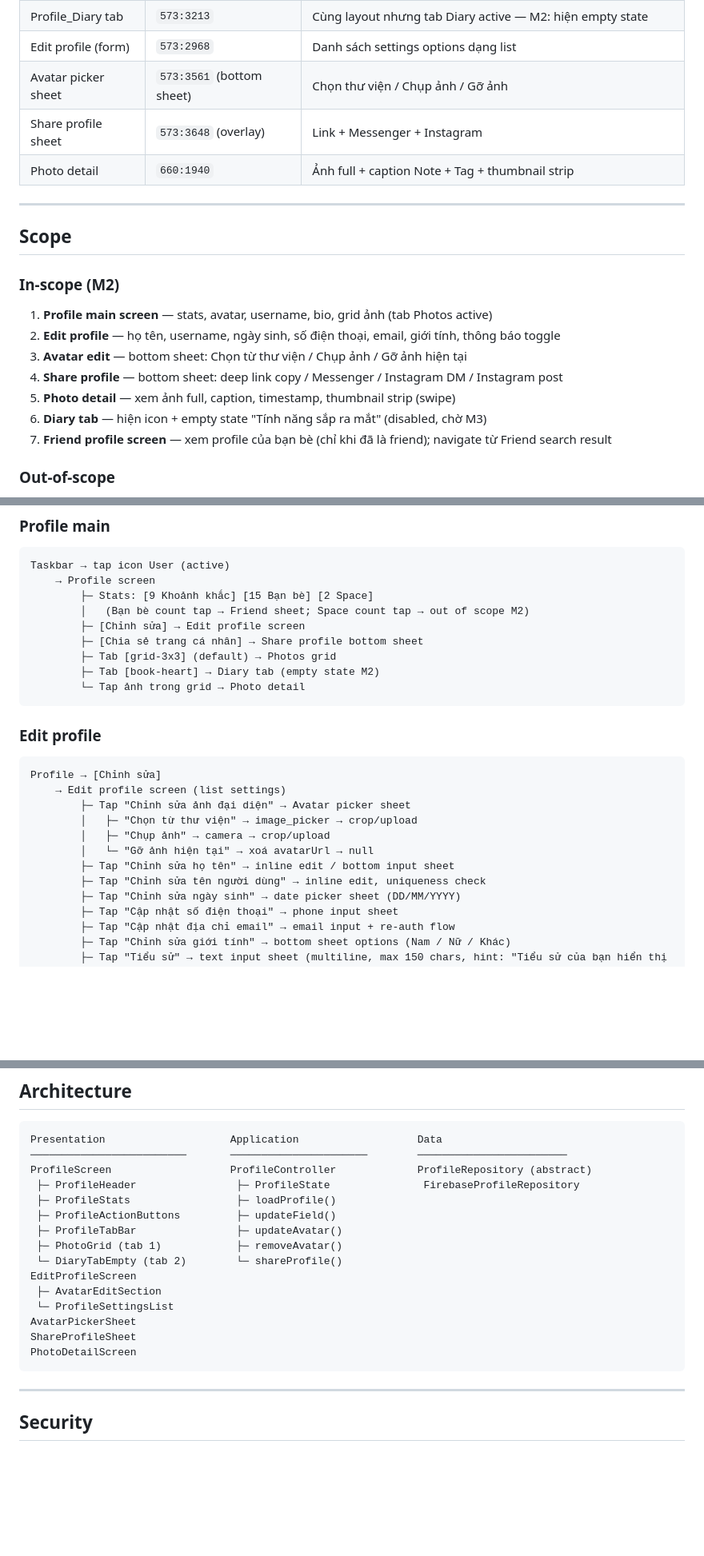
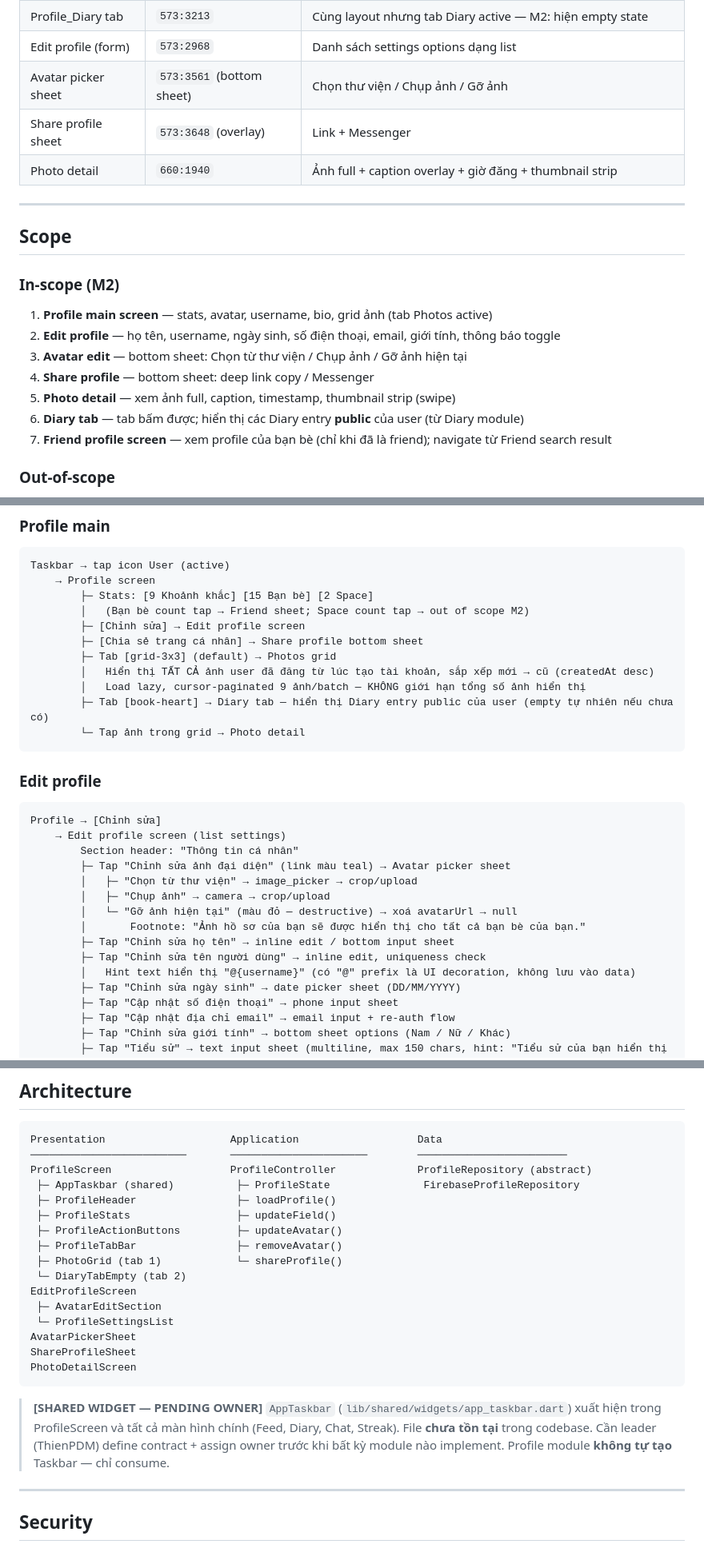
Before and after one commit to manhthien2005/Meep, a Markdown page: docs/specs/2026-05-22-profile.md, 3 parts joined by grey strips. Shown at 80% size. Drawn GitHub-style; blank space fills up the shorter version.

````diff
--- a/docs/specs/2026-05-22-profile.md
+++ b/docs/specs/2026-05-22-profile.md
@@ -43,8 +43,8 @@ Cho phép user xem trang cá nhân của mình (stats + avatar + bio + grid ản
 | Profile_Diary tab | `573:3213` | Cùng layout nhưng tab Diary active — M2: hiện empty state |
 | Edit profile (form) | `573:2968` | Danh sách settings options dạng list |
 | Avatar picker sheet | `573:3561` (bottom sheet) | Chọn thư viện / Chụp ảnh / Gỡ ảnh |
-| Share profile sheet | `573:3648` (overlay) | Link + Messenger + Instagram |
-| Photo detail | `660:1940` | Ảnh full + caption Note + Tag + thumbnail strip |
+| Share profile sheet | `573:3648` (overlay) | Link + Messenger |
+| Photo detail | `660:1940` | Ảnh full + caption overlay + giờ đăng + thumbnail strip |
 
 ---
 
@@ -55,9 +55,9 @@ Cho phép user xem trang cá nhân của mình (stats + avatar + bio + grid ản
 1. **Profile main screen** — stats, avatar, username, bio, grid ảnh (tab Photos active)
 2. **Edit profile** — họ tên, username, ngày sinh, số điện thoại, email, giới tính, thông báo toggle
 3. **Avatar edit** — bottom sheet: Chọn từ thư viện / Chụp ảnh / Gỡ ảnh hiện tại
-4. **Share profile** — bottom sheet: deep link copy / Messenger / Instagram DM / Instagram post
+4. **Share profile** — bottom sheet: deep link copy / Messenger
 5. **Photo detail** — xem ảnh full, caption, timestamp, thumbnail strip (swipe)
-6. **Diary tab** — hiện icon + empty state "Tính năng sắp ra mắt" (disabled, chờ M3)
+6. **Diary tab** — tab bấm được; hiển thị các Diary entry **public** của user (từ Diary module)
 7. **Friend profile screen** — xem profile của bạn bè (chỉ khi đã là friend); navigate từ Friend search result
 
 ### Out-of-scope
@@ -82,7 +82,9 @@ Taskbar → tap icon User (active)
         ├─ [Chỉnh sửa] → Edit profile screen
         ├─ [Chia sẻ trang cá nhân] → Share profile bottom sheet
         ├─ Tab [grid-3x3] (default) → Photos grid
-        ├─ Tab [book-heart] → Diary tab (empty state M2)
+        │   Hiển thị TẤT CẢ ảnh user đã đăng từ lúc tạo tài khoản, sắp xếp mới → cũ (createdAt desc)
+        │   Load lazy, cursor-paginated 9 ảnh/batch — KHÔNG giới hạn tổng số ảnh hiển thị
+        ├─ Tab [book-heart] → Diary tab — hiển thị Diary entry public của user (empty tự nhiên nếu chưa có)
         └─ Tap ảnh trong grid → Photo detail
 ```
 
@@ -91,12 +93,15 @@ Taskbar → tap icon User (active)
 ```
 Profile → [Chỉnh sửa]
     → Edit profile screen (list settings)
-        ├─ Tap "Chỉnh sửa ảnh đại diện" → Avatar picker sheet
+        Section header: "Thông tin cá nhân"
+        ├─ Tap "Chỉnh sửa ảnh đại diện" (link màu teal) → Avatar picker sheet
         │   ├─ "Chọn từ thư viện" → image_picker → crop/upload
         │   ├─ "Chụp ảnh" → camera → crop/upload
-        │   └─ "Gỡ ảnh hiện tại" → xoá avatarUrl → null
+        │   └─ "Gỡ ảnh hiện tại" (màu đỏ — destructive) → xoá avatarUrl → null
+        │       Footnote: "Ảnh hồ sơ của bạn sẽ được hiển thị cho tất cả bạn bè của bạn."
         ├─ Tap "Chỉnh sửa họ tên" → inline edit / bottom input sheet
         ├─ Tap "Chỉnh sửa tên người dùng" → inline edit, uniqueness check
+        │   Hint text hiển thị "@{username}" (có "@" prefix là UI decoration, không lưu vào data)
         ├─ Tap "Chỉnh sửa ngày sinh" → date picker sheet (DD/MM/YYYY)
         ├─ Tap "Cập nhật số điện thoại" → phone input sheet
         ├─ Tap "Cập nhật địa chỉ email" → email input + re-auth flow
@@ -260,12 +268,13 @@ abstract class ProfileRepository {
 Presentation                    Application                   Data
 ─────────────────────────       ──────────────────────        ────────────────────────
 ProfileScreen                   ProfileController             ProfileRepository (abstract)
- ├─ ProfileHeader                ├─ ProfileState               FirebaseProfileRepository
- ├─ ProfileStats                 ├─ loadProfile()
- ├─ ProfileActionButtons         ├─ updateField()
- ├─ ProfileTabBar                ├─ updateAvatar()
- ├─ PhotoGrid (tab 1)            ├─ removeAvatar()
- └─ DiaryTabEmpty (tab 2)        └─ shareProfile()
+ ├─ AppTaskbar (shared)          ├─ ProfileState               FirebaseProfileRepository
+ ├─ ProfileHeader                ├─ loadProfile()
+ ├─ ProfileStats                 ├─ updateField()
+ ├─ ProfileActionButtons         ├─ updateAvatar()
+ ├─ ProfileTabBar                ├─ removeAvatar()
+ ├─ PhotoGrid (tab 1)            └─ shareProfile()
+ └─ DiaryTabEmpty (tab 2)
 EditProfileScreen
  ├─ AvatarEditSection
  └─ ProfileSettingsList
@@ -273,6 +282,8 @@ AvatarPickerSheet
 ShareProfileSheet
 PhotoDetailScreen
 ```
+
+> **[SHARED WIDGET — PENDING OWNER]** `AppTaskbar` (`lib/shared/widgets/app_taskbar.dart`) xuất hiện trong ProfileScreen và tất cả màn hình chính (Feed, Diary, Chat, Streak). File **chưa tồn tại** trong codebase. Cần leader (ThienPDM) define contract + assign owner trước khi bất kỳ module nào implement. Profile module **không tự tạo** Taskbar — chỉ consume.
 
 ---
 
````
Also changed, not shown: other parts of docs/specs/2026-05-22-profile.md (+32 -22 lines), docs/plans/2026-05-23-profile.md (+28 -8 lines).
